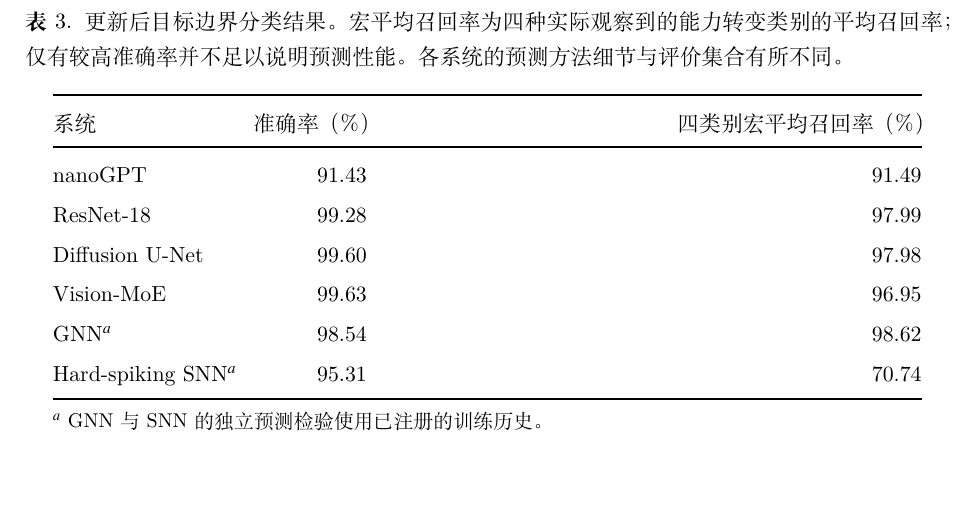
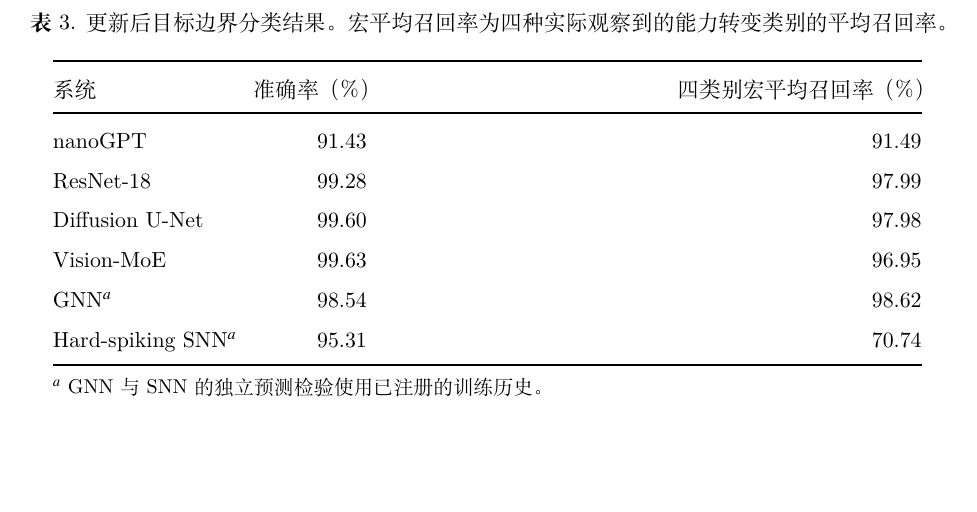
Before and after one commit to wind342/gfg-training-learning-inference-experiments, a LaTeX document (manuscripts/tlir_science/translation_zh/TLIR_Science_ZH.tex, which reads manuscripts/tlir_science/translation_zh/part3_zh.tex): part of page 17 of 17, cut so that both start at the same text. Compiled offline with XeLaTeX.

Commit message:
Trim defensive language from target-boundary prediction table caption

```diff
--- a/manuscripts/tlir_science/translation_zh/part3_zh.tex
+++ b/manuscripts/tlir_science/translation_zh/part3_zh.tex
@@ -115,7 +115,7 @@
 \end{table}
 
 \begin{table}[!htbp]
-\caption{更新后目标边界分类结果。宏平均召回率为四种实际观察到的能力转变类别的平均召回率；仅有较高准确率并不足以说明预测性能。各系统的预测方法细节与评价集合有所不同。}
+\caption{更新后目标边界分类结果。宏平均召回率为四种实际观察到的能力转变类别的平均召回率。}
 \label{tab:prediction}
 \centering\small\setlength{\tabcolsep}{4.2pt}\renewcommand{\arraystretch}{1.15}
 \begin{tabular}{@{}lrr@{}}
```
